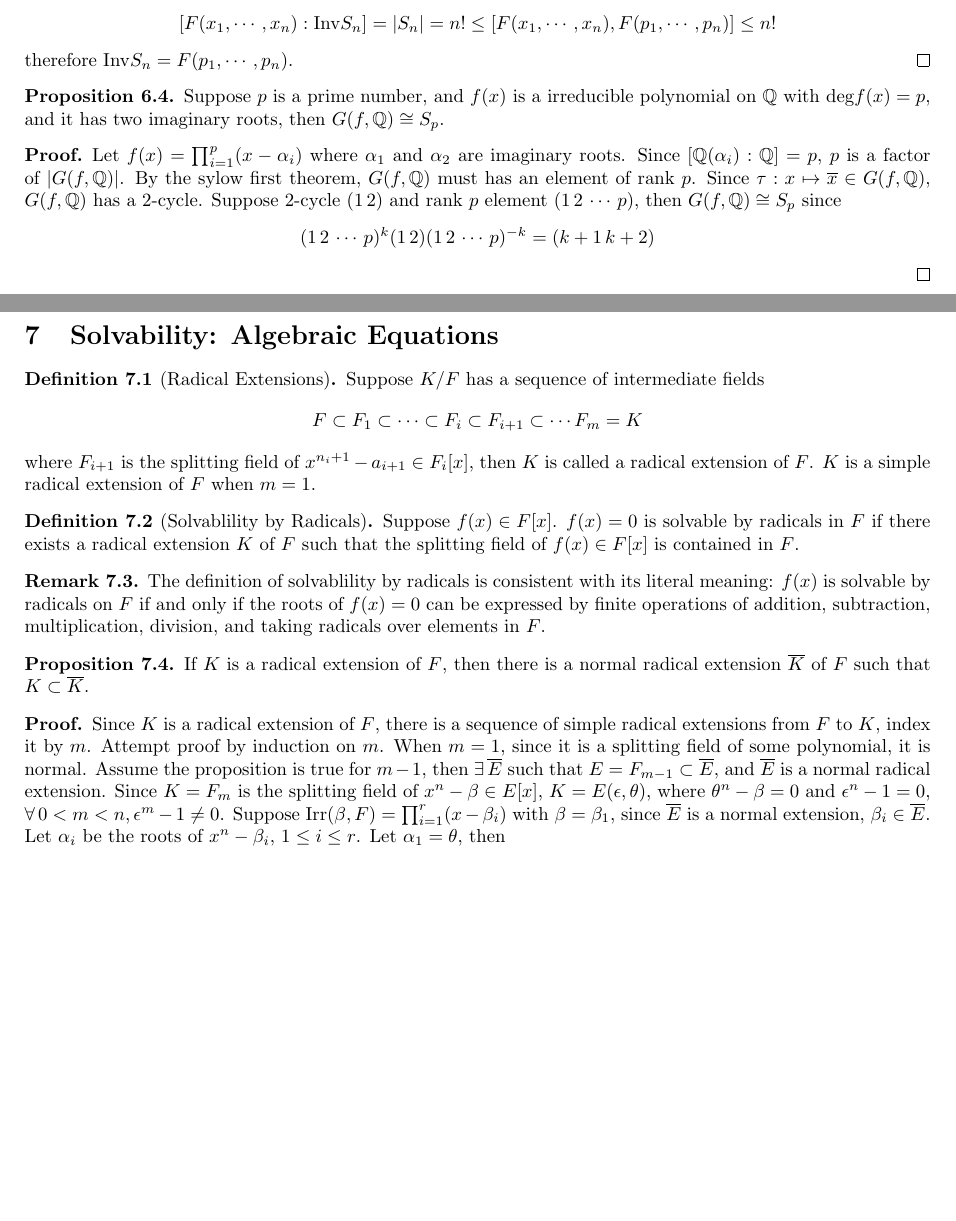
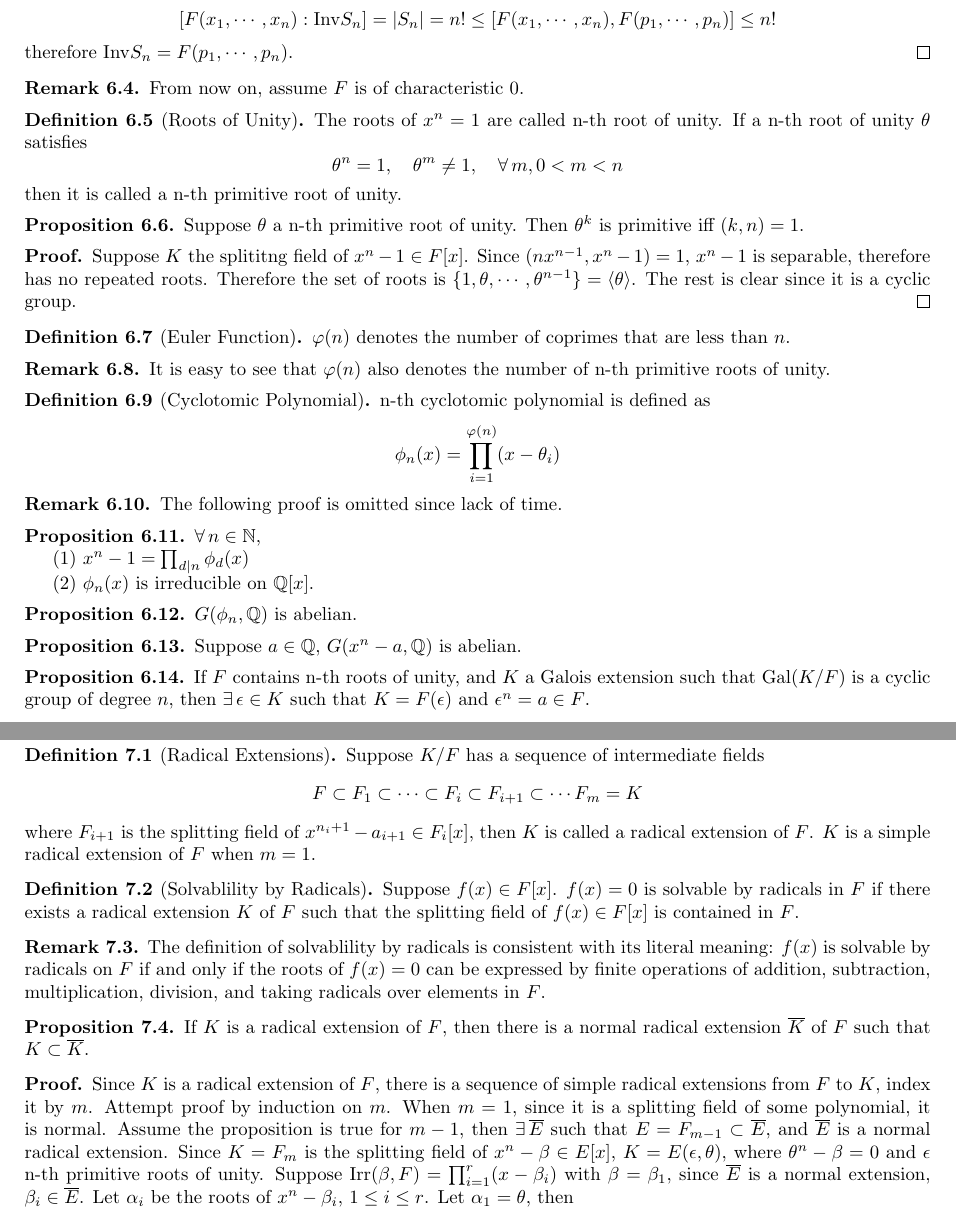
Before and after one commit to annp0/intro-to-galois-theory, a LaTeX document (main.tex, which reads sec5.tex, sec6.tex): two parts of pages 8 and 9 of 9 before the commit and two parts of pages 8 and 9 of 10 after it, joined at a grey line, cut so that both start at the same text, the shorter picture padded with empty space. Compiled offline with pdfLaTeX.

Commit message:
main sec finished

```diff
--- a/main.tex
+++ b/main.tex
@@ -1,6 +1,6 @@
 \documentclass{article}
-\title{\textbf{Galois Theory for High School Students}}
-\author{N. Hott Maybe}
+\title{\textbf{Intoduction to Galois Theory}}
+\author{Nan An}
 \usepackage[top=3cm,bottom=3cm,left=2cm, right=2cm,a4paper]{geometry}
 \usepackage{amsmath}
 \usepackage{amsfonts}
--- a/sec5.tex
+++ b/sec5.tex
@@ -25,12 +26,48 @@
     $$[F(x_1,\cdots,x_n):\mathrm{Inv}S_n]=|S_n|=n!\le[F(x_1,\cdots,x_n),F(p_1,\cdots,p_n)]\le n!$$
     therefore $\mathrm{Inv}S_n=F(p_1,\cdots,p_n)$.
 \end{proof}
+\begin{remark}
+    From now on, assume $F$ is of characteristic 0.
+\end{remark}
+\begin{definition}[Roots of Unity]
+    The roots of $x^n=1$ are called n-th root of unity. If a n-th root of unity $\theta$ satisfies
+    $$
+    \theta^n=1,\quad\theta^m\neq 1,\quad \forany m, 0<m<n
+    $$
+    then it is called a n-th primitive root of unity.
+\end{definition}
 \begin{proposition}
-    Suppose $p$ is a prime number, and $f(x)$ is a irreducible polynomial on $\mathbb{Q}$ with $\mathrm{deg}f(x)=p$, and it has two imaginary roots, then $G(f,\mathbb{Q})\cong S_p$.
-    \begin{proof}
-        Let $f(x)=\prod^p_{i=1}(x-\alpha_i)$ where $\alpha_1$ and $\alpha_2$ are imaginary roots. Since $[\mathbb{Q}(\alpha_i):\mathbb{Q}]=p$, $p$ is a factor of $|G(f,\mathbb{Q})|$. By the sylow first theorem, $G(f,\mathbb{Q})$ must has an element of rank $p$. Since $\tau:x\mapsto\overline{x}\in G(f,\mathbb{Q})$, $G(f,\mathbb{Q})$ has a 2-cycle. Suppose 2-cycle $(1\, 2)$ and rank $p$ element $(1\, 2\,\cdots\,p)$, then $G(f,\mathbb{Q})\cong S_p$ since
-        $$
-        (1\, 2\,\cdots\,p)^k(1\,2)(1\, 2\,\cdots\,p)^{-k}=(k+1\,k+2)
-        $$
-    \end{proof}
+    Suppose $\theta$ a n-th primitive root of unity. Then $\theta^k$ is primitive iff $(k,n)=1$.
 \end{proposition}
+\begin{proof}
+    Suppose $K$ the splititng field of $x^n-1\in F[x]$. Since $(nx^{n-1},x^n-1)=1$, $x^n-1$ is separable, therefore has no repeated roots. Therefore the set of roots is $\{1,\theta,\cdots,\theta^{n-1}\}=\left<\theta\right>$. The rest is clear since it is a cyclic group.
+\end{proof}
+\begin{definition}[Euler Function]
+    $\varphi(n)$ denotes the number of coprimes that are less than $n$.
+\end{definition}
+\begin{remark}
+    It is easy to see that $\varphi(n)$ also denotes the number of n-th primitive roots of unity.
+\end{remark}
+\begin{definition}[Cyclotomic Polynomial]
+    n-th cyclotomic polynomial is defined as
+    $$
+    \phi_n(x)=\prod^{\varphi(n)}_{i=1}(x-\theta_i)
+    $$
+\end{definition}
+\begin{remark}
+    The following proof is omitted since lack of time.
+\end{remark}
+\begin{proposition}
+    $\forany n\in\mathbb{N}$,
+    \par (1) $x^n-1=\prod_{d|n}\phi_d(x)$
+    \par (2) $\phi_n(x)$ is irreducible on $\mathbb{Q}[x]$.
+\end{proposition}
+\begin{proposition}\label{tt1}
+    $G(\phi_n,\mathbb{Q})$ is abelian.
+\end{proposition}
+\begin{proposition}\label{tt2}
+    Suppose $a\in\mathbb{Q}$, $G(x^n-a,\mathbb{Q})$ is abelian.
+\end{proposition}
+\begin{proposition}\label{tt3}
+    If $F$ contains n-th roots of unity, and $K$ a Galois extension such that $\mathrm{Gal}(K/F)$ is a cyclic group of degree $n$, then $\exist\epsilon\in K$ such that $K=F(\epsilon)$ and $\epsilon^n=a\in F$.
+\end{proposition}
--- a/sec6.tex
+++ b/sec6.tex
@@ -12,11 +12,11 @@
 \begin{remark}
     The definition of solvablility by radicals is consistent with its literal meaning: $f(x)$ is solvable by radicals on $F$ if and only if the roots of $f(x)=0$ can be expressed by finite operations of addition, subtraction, multiplication, division, and taking radicals over elements in $F$.
 \end{remark}
-\begin{proposition}
+\begin{proposition}\label{solvable-ext-wlog-normal}
     If $K$ is a radical extension of $F$, then there is a normal radical extension $\overline{K}$ of $F$ such that $K\subset\overline{K}$.
 \end{proposition}
 \begin{proof}
-    Since $K$ is a radical extension of $F$, there is a sequence of simple radical extensions from $F$ to $K$, index it by $m$. Attempt proof by induction on $m$. When $m=1$, since it is a splitting field of some polynomial, it is normal. Assume the proposition is true for $m-1$, then $\exist\overline{E}$ such that $E=F_{m-1}\subset\overline{E}$, and $\overline{E}$ is a normal radical extension. Since $K=F_m$ is the splitting field of $x^n-\beta\in E[x]$, $K=E(\epsilon,\theta)$, where $\theta^n-\beta=0$ and $\epsilon^n-1=0$, $\forany 0<m<n, \epsilon^m-1\neq 0$. Suppose $\mathrm{Irr}(\beta,F)=\prod^r_{i=1}(x-\beta_i)$ with $\beta=\beta_1$, since $\overline{E}$ is a normal extension, $\beta_i\in\overline{E}$. Let $\alpha_i$ be the roots of $x^n-\beta_i$, $1\le i\le r$. Let $\alpha_1=\theta$, then
+    Since $K$ is a radical extension of $F$, there is a sequence of simple radical extensions from $F$ to $K$, index it by $m$. Attempt proof by induction on $m$. When $m=1$, since it is a splitting field of some polynomial, it is normal. Assume the proposition is true for $m-1$, then $\exist\overline{E}$ such that $E=F_{m-1}\subset\overline{E}$, and $\overline{E}$ is a normal radical extension. Since $K=F_m$ is the splitting field of $x^n-\beta\in E[x]$, $K=E(\epsilon,\theta)$, where $\theta^n-\beta=0$ and $\epsilon$ n-th primitive roots of unity. Suppose $\mathrm{Irr}(\beta,F)=\prod^r_{i=1}(x-\beta_i)$ with $\beta=\beta_1$, since $\overline{E}$ is a normal extension, $\beta_i\in\overline{E}$. Let $\alpha_i$ be the roots of $x^n-\beta_i$, $1\le i\le r$. Let $\alpha_1=\theta$, then
     $$
     K=E(\epsilon,\theta)\subset\overline{E}(\epsilon,\alpha_1,\cdots,\alpha_r)=\overline{K}
     $$
```
Also changed, not shown: sec0.tex (+23 -27 lines), main.pdf, main.tex (5 more changed lines), sec5.tex (1 more changed lines), sec6.tex (53 more changed lines).
